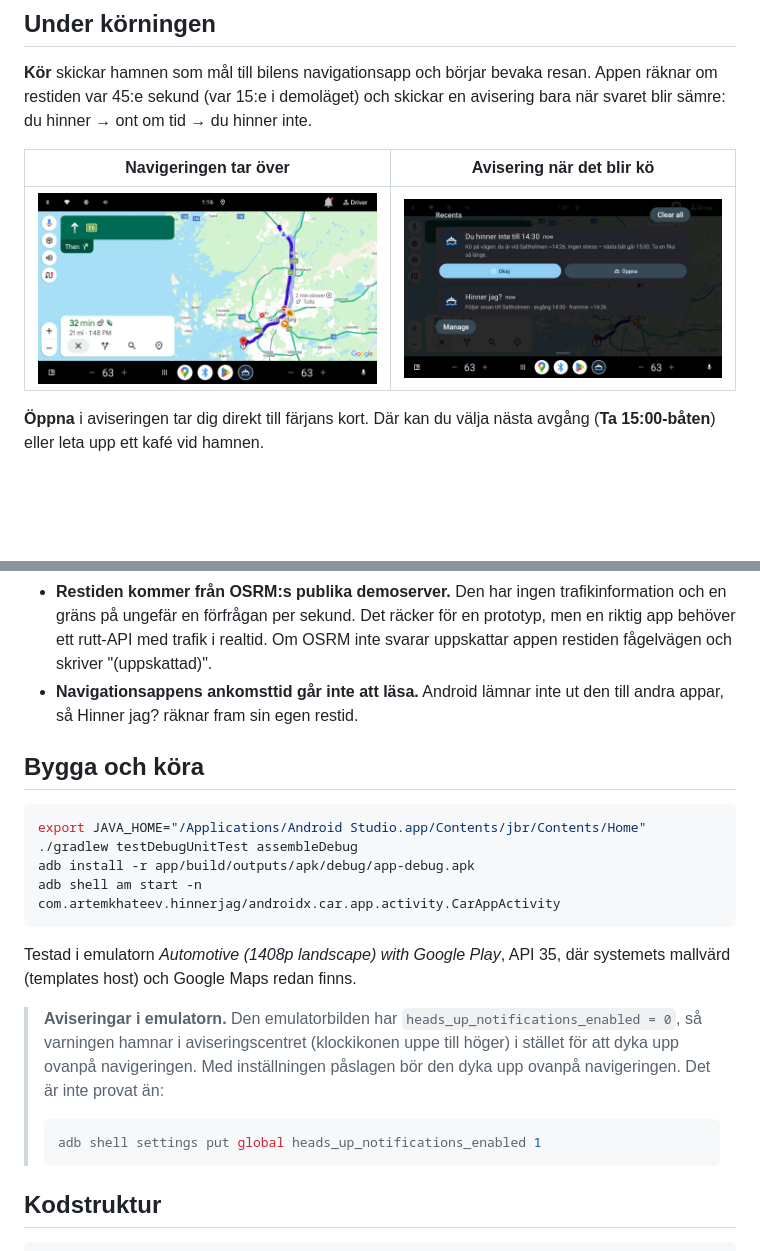
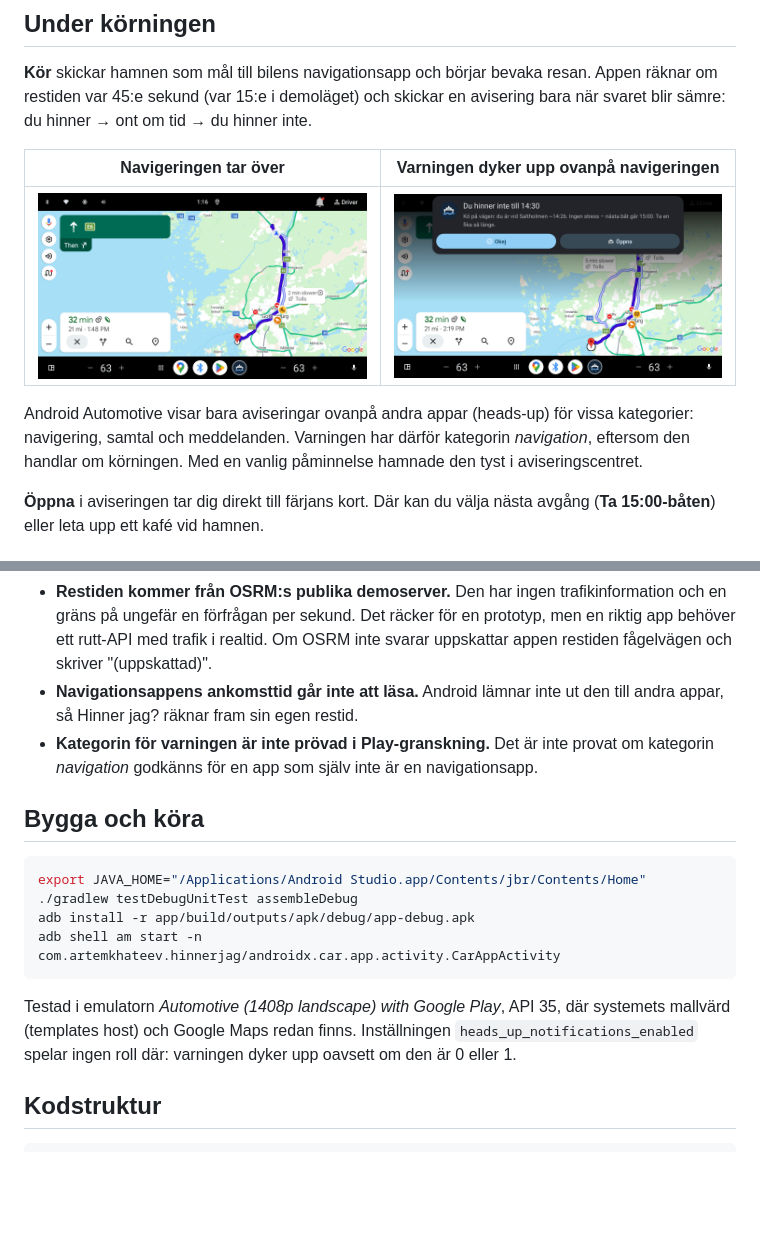
Before and after one commit to DaedricKnight/HinnerJag, a Markdown page: README.md, 2 parts joined by grey strips. GitHub-like rendering; pictures changed too: docs/screenshots/07-varning.png; blank space fills up the shorter version.

Commit message:
Show the in-drive warning as a heads-up on AAOS
AAOS only pops up notifications of some categories (navigation, call,
messaging). As a reminder the warning went silently to the notification
centre, whatever heads_up_notifications_enabled said; as a navigation
notification it appears over Google Maps. The README now says so and
shows the real pop-up instead of the notification centre.

````diff
--- a/README.md
+++ b/README.md
@@ -39,9 +39,14 @@ som går var 15:e minut, som Hönöleden, visar appen helt enkelt den avgång du
 räknar om restiden var 45:e sekund (var 15:e i demoläget) och skickar en avisering bara
 när svaret blir sämre: du hinner → ont om tid → du hinner inte.
 
-| Navigeringen tar över | Avisering när det blir kö |
+| Navigeringen tar över | Varningen dyker upp ovanpå navigeringen |
 | --- | --- |
 | ![Google Maps kör mot Saltholmen](docs/screenshots/06-navigering.png) | ![Du hinner inte till 14:30. Ingen stress, nästa båt går 15:00](docs/screenshots/07-varning.png) |
+
+Android Automotive visar bara aviseringar ovanpå andra appar (heads-up) för vissa
+kategorier: navigering, samtal och meddelanden. Varningen har därför kategorin
+*navigation*, eftersom den handlar om körningen. Med en vanlig påminnelse hamnade den
+tyst i aviseringscentret.
 
 **Öppna** i aviseringen tar dig direkt till färjans kort. Där kan du välja nästa avgång
 (**Ta 15:00-båten**) eller leta upp ett kafé vid hamnen.
@@ -80,6 +85,8 @@ Stäng av demoläget under **Marginaler** för att använda riktig klocka och bi
   restiden fågelvägen och skriver "(uppskattad)".
 - **Navigationsappens ankomsttid går inte att läsa.** Android lämnar inte ut den till andra
   appar, så Hinner jag? räknar fram sin egen restid.
+- **Kategorin för varningen är inte prövad i Play-granskning.** Det är inte provat om
+  kategorin *navigation* godkänns för en app som själv inte är en navigationsapp.
 
 ## Bygga och köra
 
@@ -91,16 +98,9 @@ adb shell am start -n com.artemkhateev.hinnerjag/androidx.car.app.activity.CarAp
 ```
 
 Testad i emulatorn *Automotive (1408p landscape) with Google Play*, API 35, där systemets
-mallvärd (templates host) och Google Maps redan finns.
-
-> **Aviseringar i emulatorn.** Den emulatorbilden har `heads_up_notifications_enabled = 0`,
-> så varningen hamnar i aviseringscentret (klockikonen uppe till höger) i stället för att
-> dyka upp ovanpå navigeringen. Med inställningen påslagen bör den dyka upp ovanpå
-> navigeringen. Det är inte provat än:
->
-> ```bash
-> adb shell settings put global heads_up_notifications_enabled 1
-> ```
+mallvärd (templates host) och Google Maps redan finns. Inställningen
+`heads_up_notifications_enabled` spelar ingen roll där: varningen dyker upp oavsett om
+den är 0 eller 1.
 
 ## Kodstruktur
 
````
Also changed, not shown: 2 other files.
